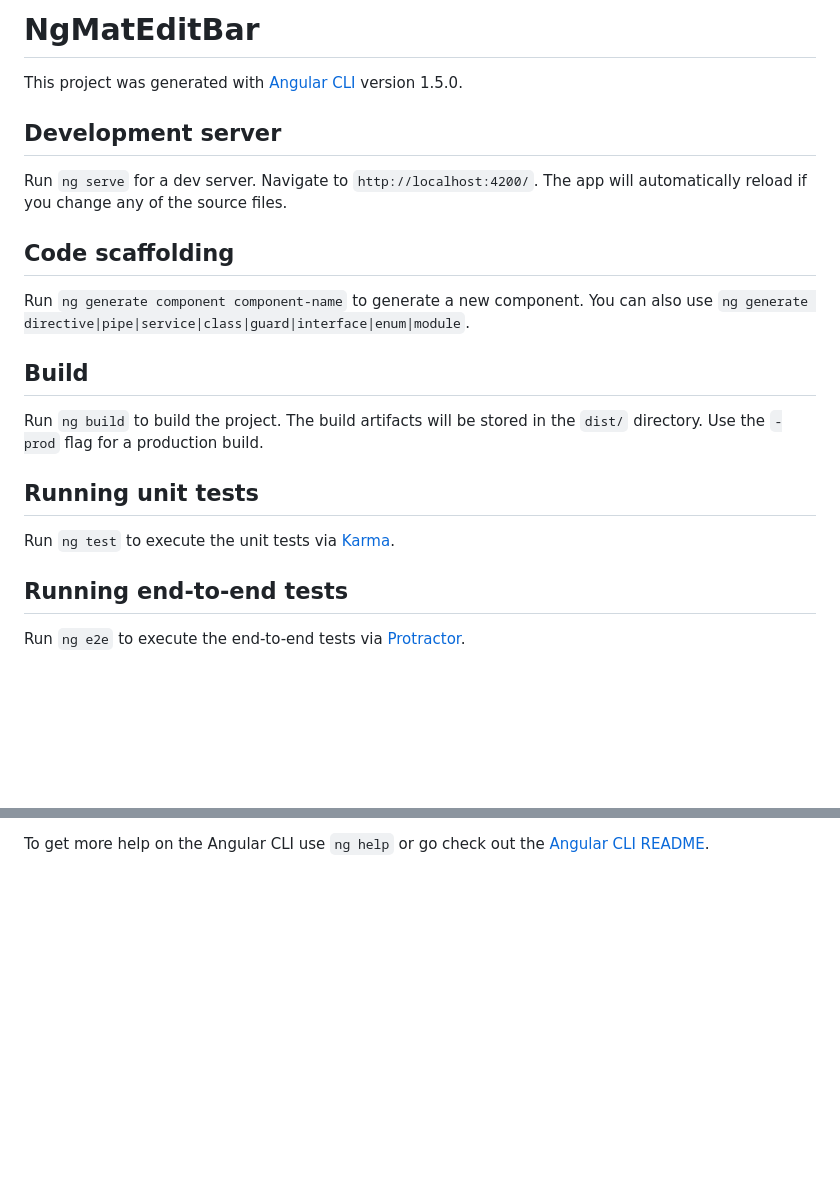
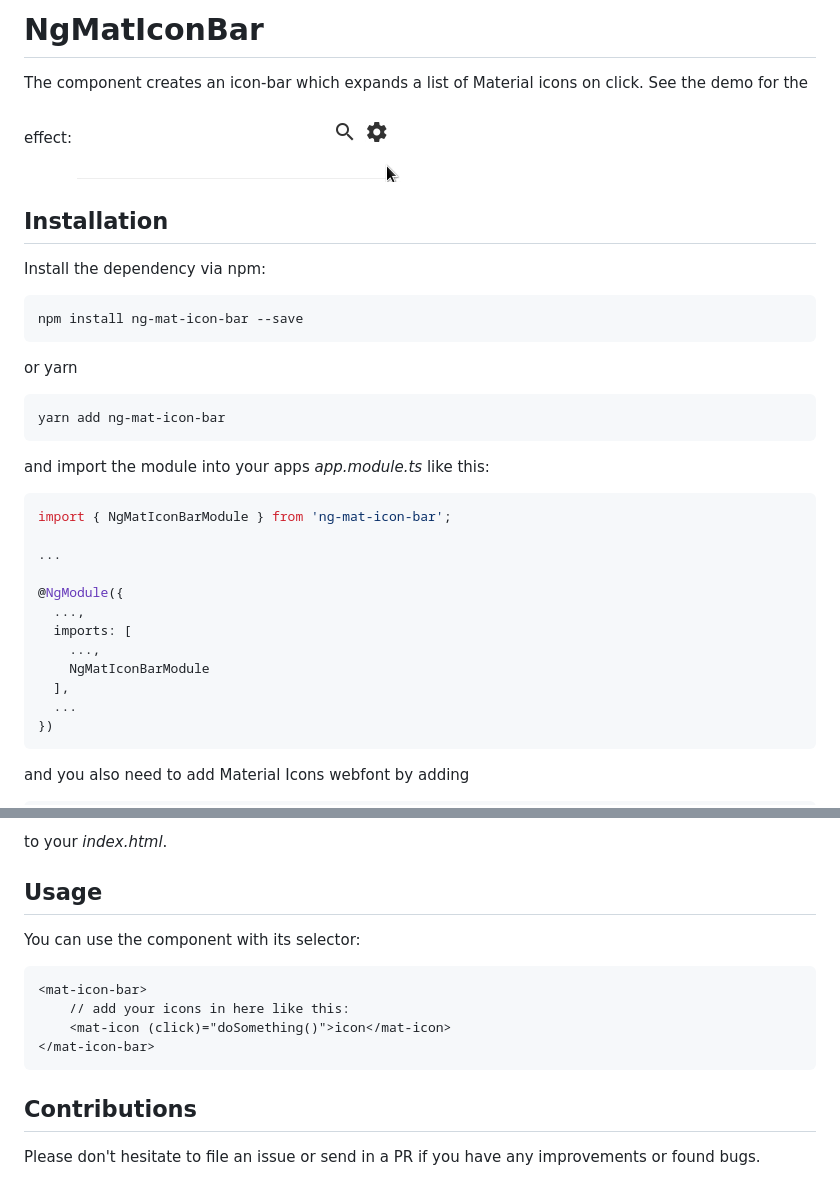
Before and after one commit to tommueller/ng-mat-icon-bar, a Markdown page: README.md, 2 parts joined by grey strips. GitHub-like rendering; pictures changed too: docs/demo.gif (added); blank space fills up the shorter version.

Commit message:
update readme and add demo image

````diff
--- a/README.md
+++ b/README.md
@@ -1,24 +1,38 @@
-# NgMatEditBar
+# NgMatIconBar
 
-This project was generated with [Angular CLI](https://github.com/angular/angular-cli) version 1.5.0.
+The component creates an icon-bar which expands a list of Material icons on click. See the demo for the effect:
+![NgMatSearchBar demo](https://raw.githubusercontent.com/tommueller/ng-mat-icon-bar/master/docs/demo.gif)
 
-## Development server
+## Installation
 
-Run `ng serve` for a dev server. Navigate to `http://localhost:4200/`. The app will automatically reload if you change any of the source files.
+Install the dependency via npm:
 
-## Code scaffolding
+```bash
+npm install ng-mat-icon-bar --save
+```
 
-Run `ng generate component component-name` to generate a new component. You can also use `ng generate directive|pipe|service|class|guard|interface|enum|module`.
+or yarn
 
-## Build
+```bash
+yarn add ng-mat-icon-bar
+```
 
-Run `ng build` to build the project. The build artifacts will be stored in the `dist/` directory. Use the `-prod` flag for a production build.
+and import the module into your apps _app.module.ts_ like this:
 
-## Running unit tests
+```typescript
+import { NgMatIconBarModule } from 'ng-mat-icon-bar';
 
-Run `ng test` to execute the unit tests via [Karma](https://karma-runner.github.io).
+...
 
-## Running end-to-end tests
+@NgModule({
+  ...,
+  imports: [
+    ...,
+    NgMatIconBarModule
+  ],
+  ...
+})
+```
 
-Run `ng e2e` to execute the end-to-end tests via [Protractor](http://www.protractortest.org/).
+and you also need to add Material Icons webfont by adding
 
@@ -26,2 +42,17 @@ Run `ng e2e` to execute the end-to-end tests via [Protractor](http://www.protrac
 
-To get more help on the Angular CLI use `ng help` or go check out the [Angular CLI README](https://github.com/angular/angular-cli/blob/master/README.md).
+to your _index.html_.
+
+## Usage
+
+You can use the component with its selector:
+
+```angular
+<mat-icon-bar>
+    // add your icons in here like this:
+    <mat-icon (click)="doSomething()">icon</mat-icon>
+</mat-icon-bar>
+```
+
+## Contributions
+
+Please don't hesitate to file an issue or send in a PR if you have any improvements or found bugs.
````
Also changed, not shown: other parts of README.md (+3 -1 lines).
